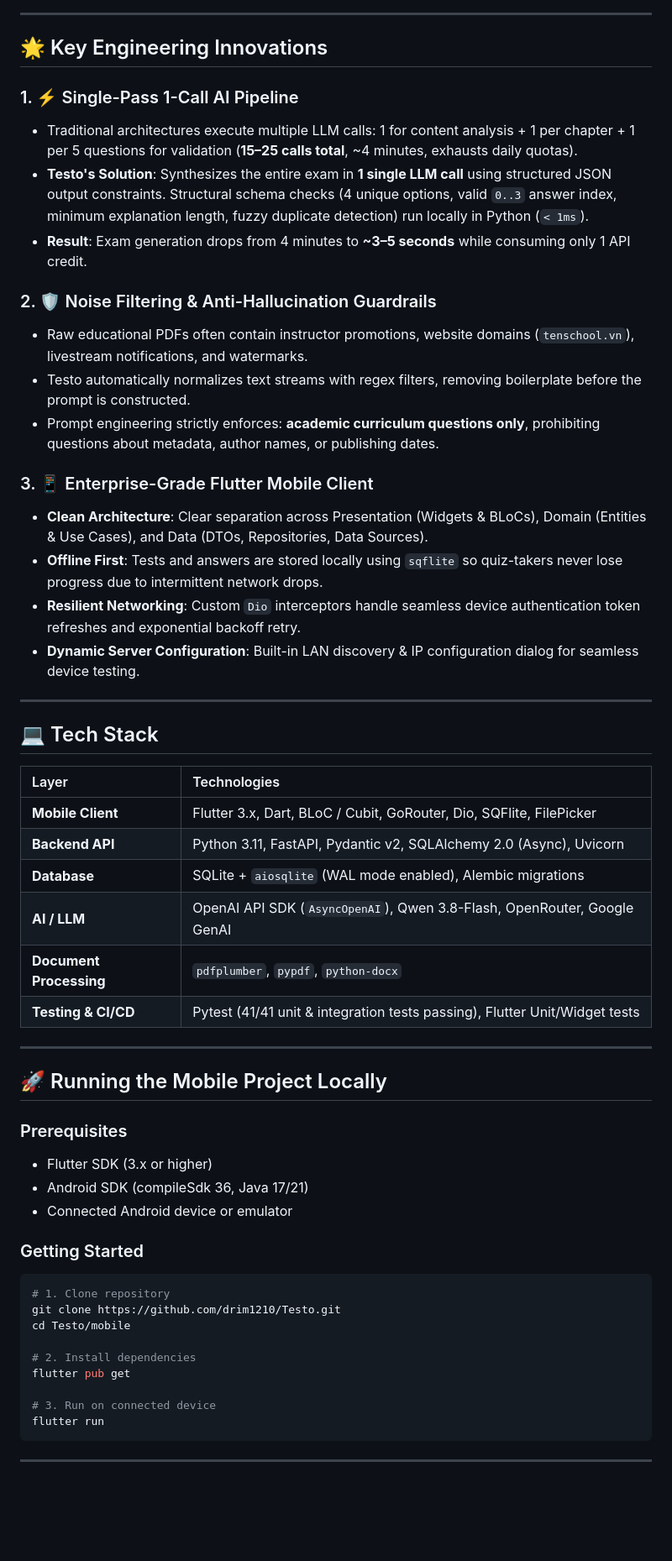
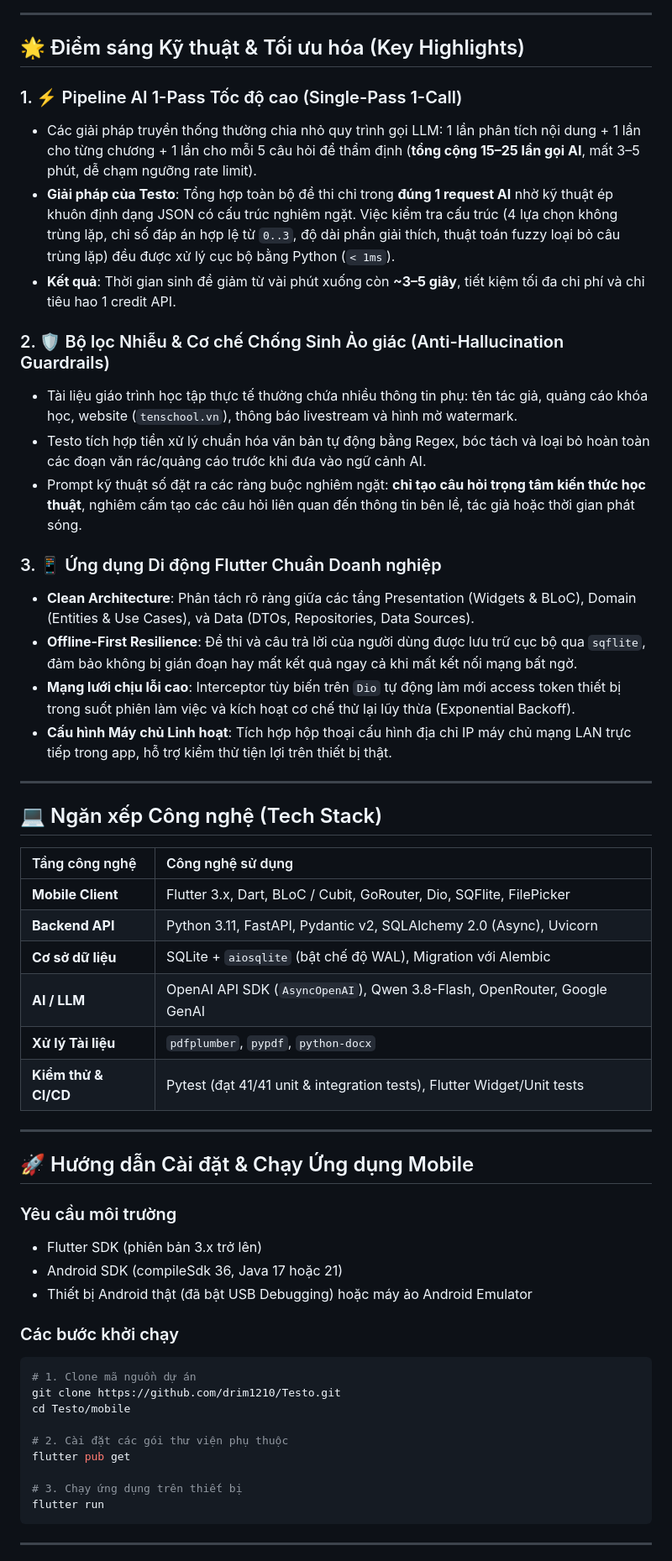
Before and after one commit to drim1210/Testo, a Markdown page: README.md, the part around one of its changes. Shown at 84% size. Rendered like a GitHub page; blank space fills up the shorter version.

Commit message:
docs: localize README to professional Vietnamese for local recruitment

````diff
--- a/README.md
+++ b/README.md
@@ -92,56 +92,56 @@ graph TD
 
 ---
 
-## 🌟 Key Engineering Innovations
+## 🌟 Điểm sáng Kỹ thuật & Tối ưu hóa (Key Highlights)
 
-### 1. ⚡ Single-Pass 1-Call AI Pipeline
-* Traditional architectures execute multiple LLM calls: 1 for content analysis + 1 per chapter + 1 per 5 questions for validation (**15–25 calls total**, ~4 minutes, exhausts daily quotas).
-* **Testo's Solution**: Synthesizes the entire exam in **1 single LLM call** using structured JSON output constraints. Structural schema checks (4 unique options, valid `0..3` answer index, minimum explanation length, fuzzy duplicate detection) run locally in Python (`< 1ms`).
-* **Result**: Exam generation drops from 4 minutes to **~3–5 seconds** while consuming only 1 API credit.
+### 1. ⚡ Pipeline AI 1-Pass Tốc độ cao (Single-Pass 1-Call)
+* Các giải pháp truyền thống thường chia nhỏ quy trình gọi LLM: 1 lần phân tích nội dung + 1 lần cho từng chương + 1 lần cho mỗi 5 câu hỏi để thẩm định (**tổng cộng 15–25 lần gọi AI**, mất 3–5 phút, dễ chạm ngưỡng rate limit).
+* **Giải pháp của Testo**: Tổng hợp toàn bộ đề thi chỉ trong **đúng 1 request AI** nhờ kỹ thuật ép khuôn định dạng JSON có cấu trúc nghiêm ngặt. Việc kiểm tra cấu trúc (4 lựa chọn không trùng lặp, chỉ số đáp án hợp lệ từ `0..3`, độ dài phần giải thích, thuật toán fuzzy loại bỏ câu trùng lặp) đều được xử lý cục bộ bằng Python (`< 1ms`).
+* **Kết quả**: Thời gian sinh đề giảm từ vài phút xuống còn **~3–5 giây**, tiết kiệm tối đa chi phí và chỉ tiêu hao 1 credit API.
 
-### 2. 🛡️ Noise Filtering & Anti-Hallucination Guardrails
-* Raw educational PDFs often contain instructor promotions, website domains (`tenschool.vn`), livestream notifications, and watermarks.
-* Testo automatically normalizes text streams with regex filters, removing boilerplate before the prompt is constructed.
-* Prompt engineering strictly enforces: **academic curriculum questions only**, prohibiting questions about metadata, author names, or publishing dates.
+### 2. 🛡️ Bộ lọc Nhiễu & Cơ chế Chống Sinh Ảo giác (Anti-Hallucination Guardrails)
+* Tài liệu giáo trình học tập thực tế thường chứa nhiều thông tin phụ: tên tác giả, quảng cáo khóa học, website (`tenschool.vn`), thông báo livestream và hình mờ watermark.
+* Testo tích hợp tiền xử lý chuẩn hóa văn bản tự động bằng Regex, bóc tách và loại bỏ hoàn toàn các đoạn văn rác/quảng cáo trước khi đưa vào ngữ cảnh AI.
+* Prompt kỹ thuật số đặt ra các ràng buộc nghiêm ngặt: **chỉ tạo câu hỏi trọng tâm kiến thức học thuật**, nghiêm cấm tạo các câu hỏi liên quan đến thông tin bên lề, tác giả hoặc thời gian phát sóng.
 
-### 3. 📱 Enterprise-Grade Flutter Mobile Client
-* **Clean Architecture**: Clear separation across Presentation (Widgets & BLoCs), Domain (Entities & Use Cases), and Data (DTOs, Repositories, Data Sources).
-* **Offline First**: Tests and answers are stored locally using `sqflite` so quiz-takers never lose progress due to intermittent network drops.
-* **Resilient Networking**: Custom `Dio` interceptors handle seamless device authentication token refreshes and exponential backoff retry.
-* **Dynamic Server Configuration**: Built-in LAN discovery & IP configuration dialog for seamless device testing.
+### 3. 📱 Ứng dụng Di động Flutter Chuẩn Doanh nghiệp
+* **Clean Architecture**: Phân tách rõ ràng giữa các tầng Presentation (Widgets & BLoC), Domain (Entities & Use Cases), và Data (DTOs, Repositories, Data Sources).
+* **Offline-First Resilience**: Đề thi và câu trả lời của người dùng được lưu trữ cục bộ qua `sqflite`, đảm bảo không bị gián đoạn hay mất kết quả ngay cả khi mất kết nối mạng bất ngờ.
+* **Mạng lưới chịu lỗi cao**: Interceptor tùy biến trên `Dio` tự động làm mới access token thiết bị trong suốt phiên làm việc và kích hoạt cơ chế thử lại lũy thừa (Exponential Backoff).
+* **Cấu hình Máy chủ Linh hoạt**: Tích hợp hộp thoại cấu hình địa chỉ IP máy chủ mạng LAN trực tiếp trong app, hỗ trợ kiểm thử tiện lợi trên thiết bị thật.
 
 ---
 
-## 💻 Tech Stack
+## 💻 Ngăn xếp Công nghệ (Tech Stack)
 
-| Layer | Technologies |
+| Tầng công nghệ | Công nghệ sử dụng |
 | :--- | :--- |
 | **Mobile Client** | Flutter 3.x, Dart, BLoC / Cubit, GoRouter, Dio, SQFlite, FilePicker |
 | **Backend API** | Python 3.11, FastAPI, Pydantic v2, SQLAlchemy 2.0 (Async), Uvicorn |
-| **Database** | SQLite + `aiosqlite` (WAL mode enabled), Alembic migrations |
+| **Cơ sở dữ liệu** | SQLite + `aiosqlite` (bật chế độ WAL), Migration với Alembic |
 | **AI / LLM** | OpenAI API SDK (`AsyncOpenAI`), Qwen 3.8-Flash, OpenRouter, Google GenAI |
-| **Document Processing** | `pdfplumber`, `pypdf`, `python-docx` |
-| **Testing & CI/CD** | Pytest (41/41 unit & integration tests passing), Flutter Unit/Widget tests |
+| **Xử lý Tài liệu** | `pdfplumber`, `pypdf`, `python-docx` |
+| **Kiểm thử & CI/CD** | Pytest (đạt 41/41 unit & integration tests), Flutter Widget/Unit tests |
 
 ---
 
-## 🚀 Running the Mobile Project Locally
+## 🚀 Hướng dẫn Cài đặt & Chạy Ứng dụng Mobile
 
-### Prerequisites
-* Flutter SDK (3.x or higher)
-* Android SDK (compileSdk 36, Java 17/21)
-* Connected Android device or emulator
+### Yêu cầu môi trường
+* Flutter SDK (phiên bản 3.x trở lên)
+* Android SDK (compileSdk 36, Java 17 hoặc 21)
+* Thiết bị Android thật (đã bật USB Debugging) hoặc máy ảo Android Emulator
 
-### Getting Started
+### Các bước khởi chạy
 ```bash
-# 1. Clone repository
+# 1. Clone mã nguồn dự án
 git clone https://github.com/drim1210/Testo.git
 cd Testo/mobile
 
-# 2. Install dependencies
+# 2. Cài đặt các gói thư viện phụ thuộc
 flutter pub get
 
-# 3. Run on connected device
+# 3. Chạy ứng dụng trên thiết bị
 flutter run
 ```
 
````
Also changed, not shown: other parts of README.md (+38 -38 lines).
